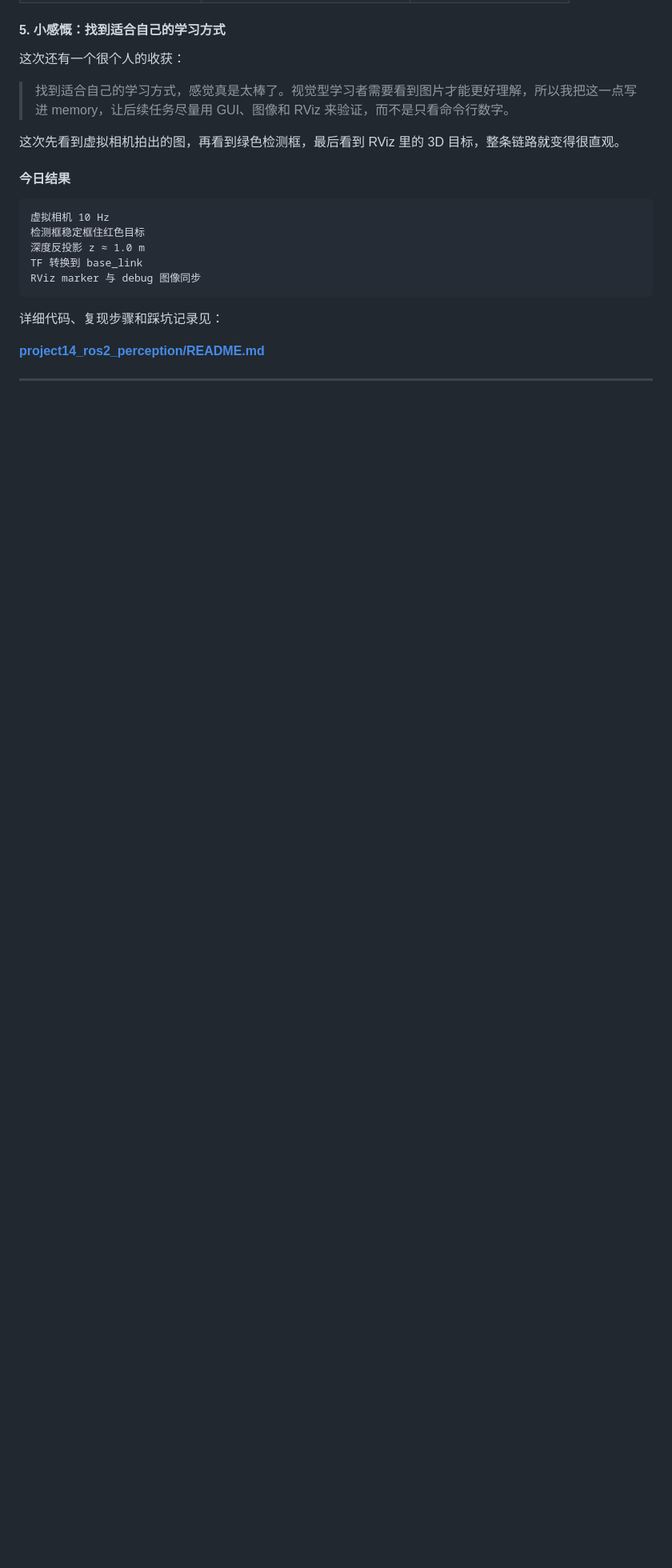
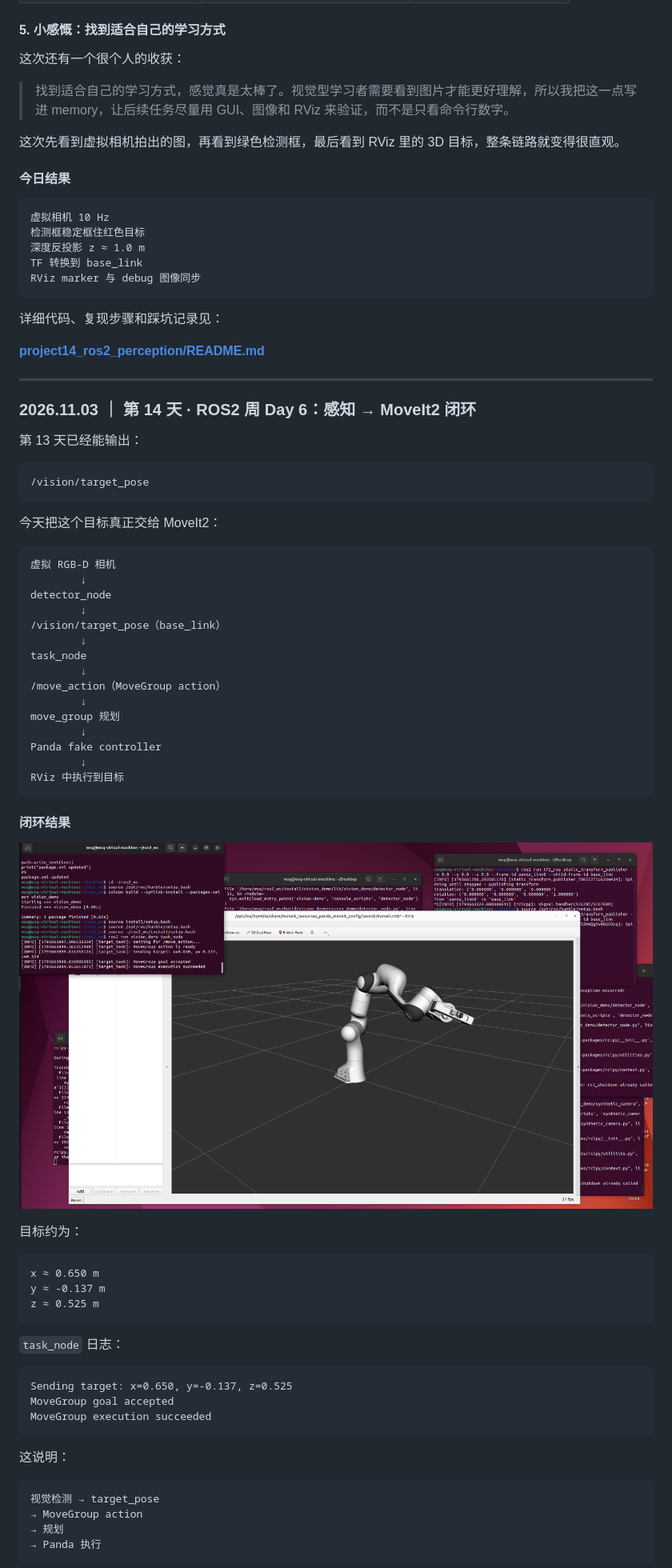
Before and after one commit to matoudeshutiao/embodied-ai-learning, a Markdown page: README.md, the part around one of its changes. Shown at 80% size. Drawn GitHub-style; pictures changed too: project15_ros2_closed_loop/assets/movegroup_success.png (added); blank space fills up the shorter version.

Commit message:
day14: 感知到 MoveIt2 闭环、launch 与 rosbag

````diff
--- a/README.md
+++ b/README.md
@@ -1437,3 +1469,60 @@ RViz marker 与 debug 图像同步
 
 ---
 
+### 2026.11.03 ｜ 第 14 天 · ROS2 周 Day 6：感知 → MoveIt2 闭环
+
+第 13 天已经能输出：
+
+```text
+/vision/target_pose
+```
+
+今天把这个目标真正交给 MoveIt2：
+
+```text
+虚拟 RGB-D 相机
+        ↓
+detector_node
+        ↓
+/vision/target_pose（base_link）
+        ↓
+task_node
+        ↓
+/move_action（MoveGroup action）
+        ↓
+move_group 规划
+        ↓
+Panda fake controller
+        ↓
+RViz 中执行到目标
+```
+
+#### 闭环结果
+
+![感知 → MoveIt2 闭环成功](project15_ros2_closed_loop/assets/movegroup_success.png)
+
+目标约为：
+
+```text
+x ≈ 0.650 m
+y ≈ -0.137 m
+z ≈ 0.525 m
+```
+
+`task_node` 日志：
+
+```text
+Sending target: x=0.650, y=-0.137, z=0.525
+MoveGroup goal accepted
+MoveGroup execution succeeded
+```
+
+这说明：
+
+```text
+视觉检测 → target_pose
+→ MoveGroup action
+→ 规划
+→ Panda 执行
+```
+
````
Also changed, not shown: other parts of README.md (+148 -0 lines), project14_ros2_perception/README.md (+2 -0 lines), project15_ros2_closed_loop/README.md (added, +333 -0 lines), 10 other files.
